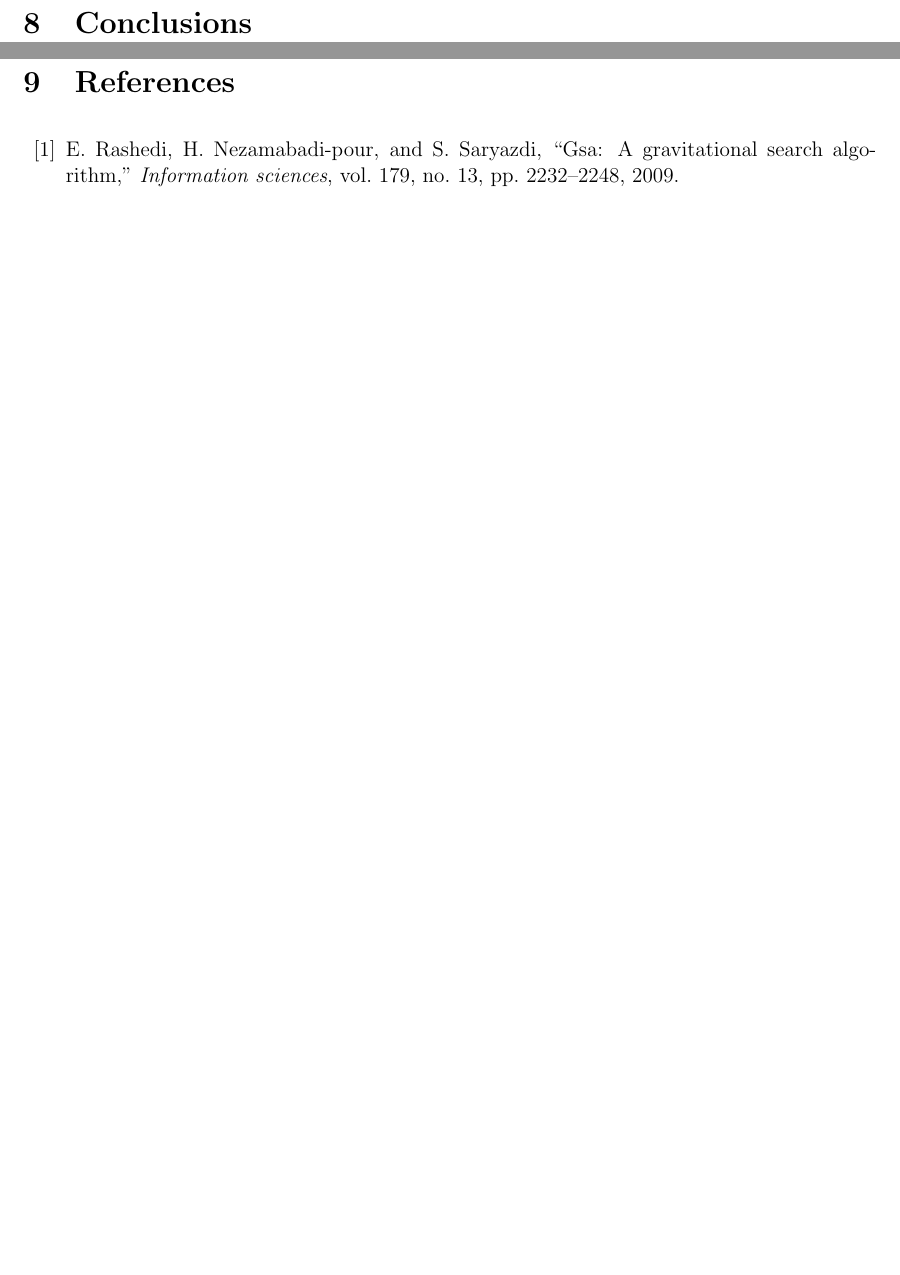
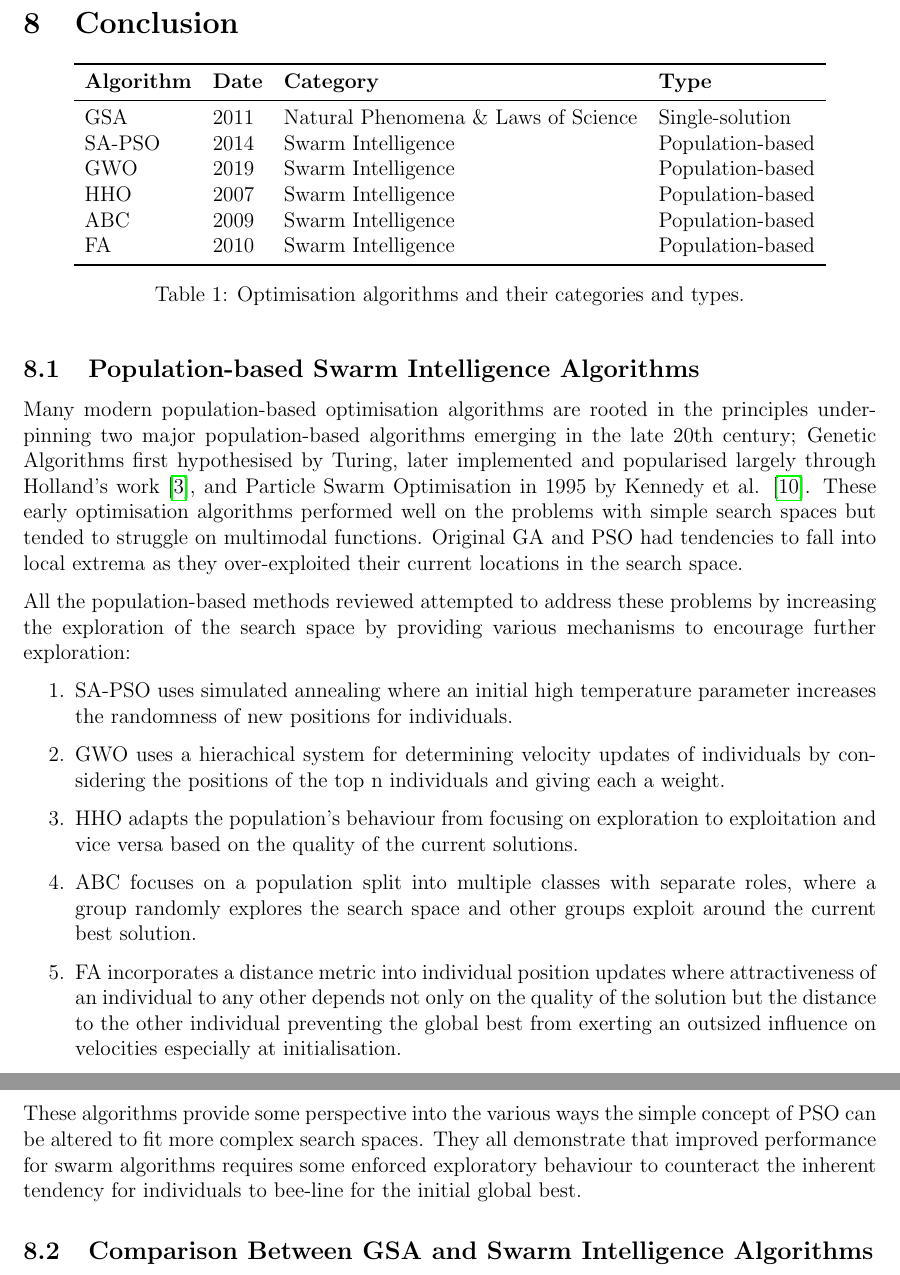
Before and after one commit to DominiAetheres/cits-4404-project, a LaTeX document (Deliverable 1/main.tex): two parts of pages 17 and 18 of 19, joined at a grey line, cut at the place of the change, the shorter picture padded with empty space. Compiled offline with pdfLaTeX.

Commit message:
Added conclusion table and discussion of swarm intelligence algos

```diff
--- a/Deliverable 1/main.tex
+++ b/Deliverable 1/main.tex
@@ -1,11 +1,16 @@
 \documentclass[a4paper, 12pt]{extarticle}
 \usepackage[utf8]{inputenc}
 
-\usepackage{cite}
 \usepackage{float}
 \usepackage{graphicx}
 \usepackage{hyperref}
 \usepackage{parskip}
+\usepackage{booktabs}
+\usepackage{caption}
+
+\usepackage{biblatex}
+\addbibresource{main.bib}
+\addbibresource{gsa.bib}
 
 
 % >= 3.45cm is too large to fit 2 names per row
@@ -26,7 +31,7 @@
     Ida Bagus Prawira Janottama Kn\\
     \normalsize \texttt{23894575@student.uwa.edu.au}
     \and
-    Nadeesha Adikari Adikari Appuhamilage\\
+    Nadeesha Adikari\\
     \normalsize \texttt{24041382@student.uwa.edu.au}
     \and
     Su, Daniel\\
@@ -198,11 +204,43 @@ Overall, this paper presents a compelling and innovative solution to a persisten
 
 
 \newpage
-\section{Conclusions}\label{sec:conc}
-% \input{conclusion}
-% alg comparrison?
+\section{Conclusion}
+
+\begin{table}[h!]
+    \centering
+    \begin{tabular}{llll}
+        \toprule
+        \textbf{Algorithm} & \textbf{Date} & \textbf{Category} & \textbf{Type} \\
+        \midrule
+        GSA         & 2011 & Natural Phenomena \& Laws of Science  & Single-solution  \\
+        SA-PSO      & 2014 & Swarm Intelligence                    & Population-based \\
+        GWO         & 2019 & Swarm Intelligence                    & Population-based \\
+        HHO         & 2007 & Swarm Intelligence                    & Population-based \\
+        ABC         & 2009 & Swarm Intelligence                    & Population-based \\
+        FA          & 2010 & Swarm Intelligence                    & Population-based \\
+        \bottomrule
+    \end{tabular}
+    \caption{Optimisation algorithms and their categories and types.}
+\end{table}
+
+\subsection{Population-based Swarm Intelligence Algorithms}
+Many modern population-based optimisation algorithms are rooted in the principles underpinning two major population-based algorithms emerging in the late 20th century; Genetic Algorithms first hypothesised by Turing, later implemented and popularised largely through Holland's work \cite{holland1992genetic}, and Particle Swarm Optimisation in 1995 by Kennedy et al. \cite{kennedy1995particle}. These early optimisation algorithms performed well on the problems with simple search spaces but tended to struggle on multimodal functions. Original GA and PSO had tendencies to fall into local extrema as they over-exploited their current locations in the search space.
+
+All the population-based methods reviewed attempted to address these problems by increasing the exploration of the search space by providing various mechanisms to encourage further exploration:
+\begin{enumerate}
+    \item SA-PSO uses simulated annealing where an initial high temperature parameter increases the randomness of new positions for individuals.
+    \item GWO uses a hierachical system for determining velocity updates of individuals by considering the positions of the top n individuals and giving each a weight.
+    \item HHO adapts the population's behaviour from focusing on exploration to exploitation and vice versa based on the quality of the current solutions.
+    \item ABC focuses on a population split into multiple classes with separate roles, where a group randomly explores the search space and other groups exploit around the current best solution.
+    \item FA incorporates a distance metric into individual position updates where attractiveness of an individual to any other depends not only on the quality of the solution but the distance to the other individual preventing the global best from exerting an outsized influence on velocities especially at initialisation.
+\end{enumerate}
+
+These algorithms provide some perspective into the various ways the simple concept of PSO can be altered to fit more complex search spaces. They all demonstrate that improved performance for swarm algorithms requires some enforced exploratory behaviour to counteract the inherent tendency for individuals to bee-line for the initial global best.
+
+
+\subsection{Comparison Between GSA and Swarm Intelligence Algorithms}
+
+
 
 
 \newpage
-\phantomsection
-\section{References}
```
Also changed, not shown: Deliverable 1/main.bib (+12 -0 lines), Deliverable 1/main.pdf, Deliverable 1/main.tex (13 more changed lines).
